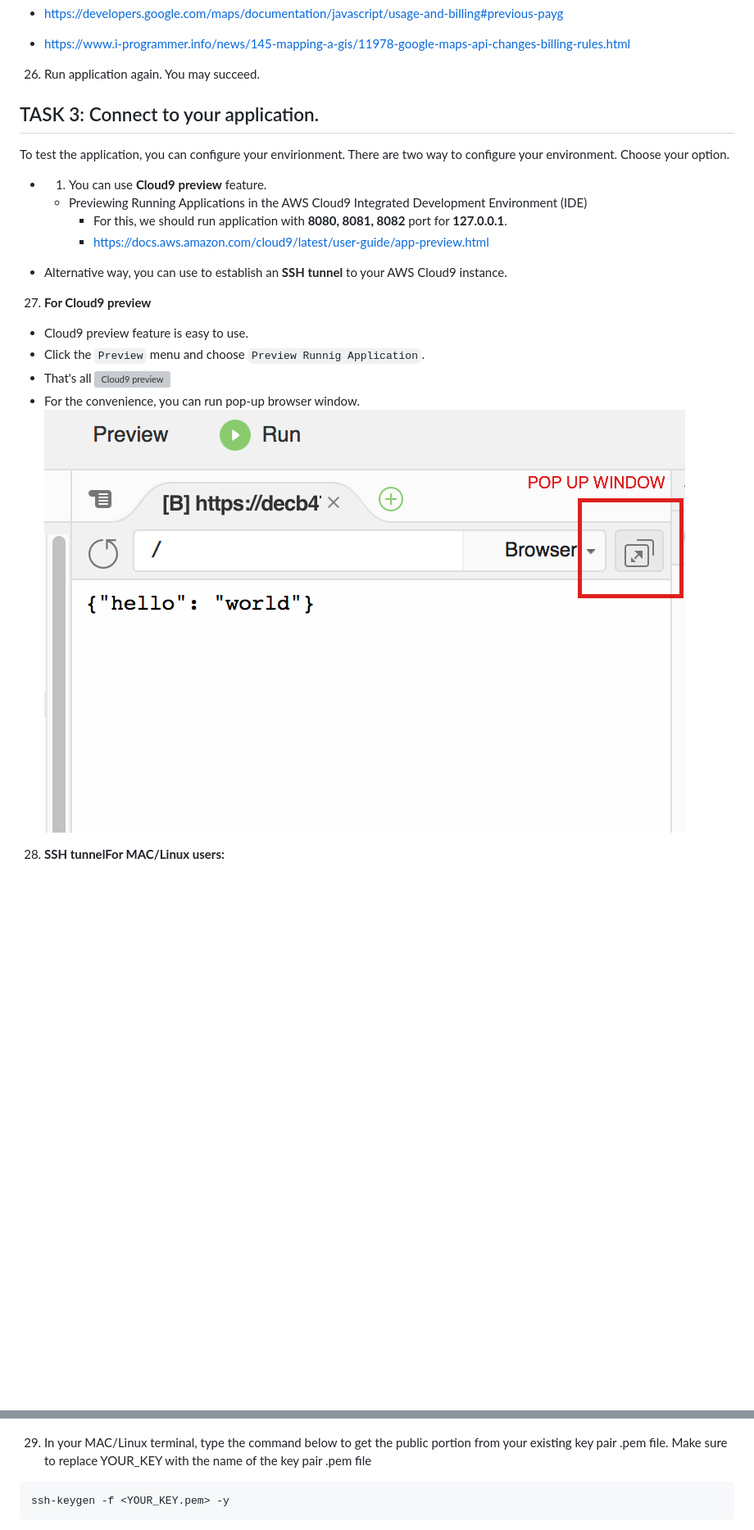
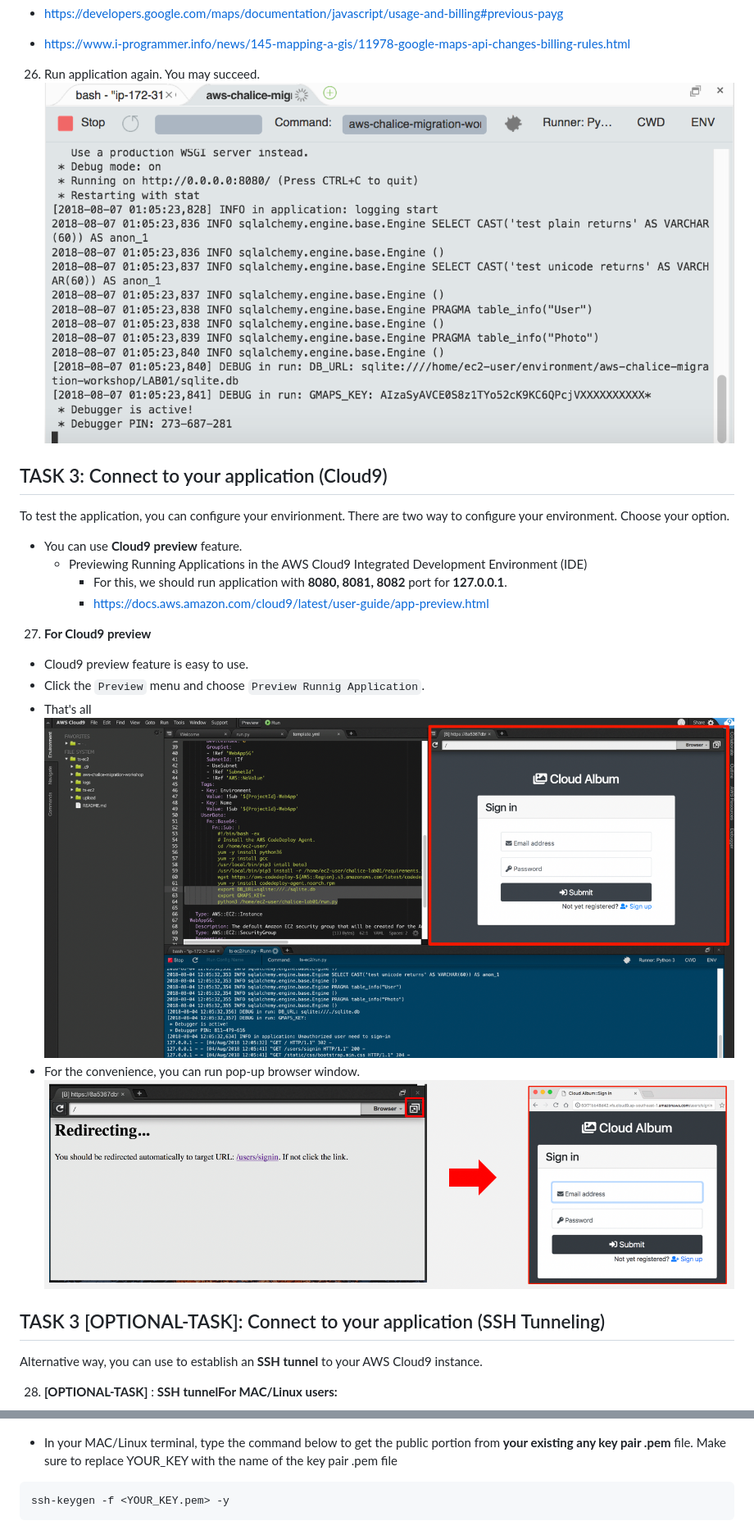
Before and after one commit to liks79/aws-chalice-migration-workshop, a Markdown page: lab-guide/LAB01.md, 2 parts joined by grey strips. Shown: that part at 82% size. GitHub-like rendering; pictures changed too: lab-guide/images/lab01-task2-cloud9-preview-1.png (added), lab-guide/images/lab01-task2-cloud9-preview-2.png (added), lab-guide/images/lab01-task2-run-console.png (added); blank space fills up the shorter version; grey boxes are pictures that could not be loaded.

````diff
--- a/lab-guide/LAB01.md
+++ b/lab-guide/LAB01.md
@@ -182,34 +182,36 @@ sqlite:////home/ec2-user/environment/aws-chalice-migration-workshop/LAB01/sqlite
 * https://www.i-programmer.info/news/145-mapping-a-gis/11978-google-maps-api-changes-billing-rules.html
 
 26. Run application again. You may succeed.
+![Run console](images/lab01-task2-run-console.png)
 
 
-## TASK 3: Connect to your application.
+## TASK 3: Connect to your application (Cloud9)
 
 To test the application, you can configure your envirionment. There are two way to configure your environment. Choose your option.
 
- * 1) You can use **Cloud9 preview** feature.
+ * You can use **Cloud9 preview** feature.
     *  Previewing Running Applications in the AWS Cloud9 Integrated Development Environment (IDE)
        * For this, we should run application with **8080, 8081, 8082** port for **127.0.0.1**.
        * https://docs.aws.amazon.com/cloud9/latest/user-guide/app-preview.html
-
- * Alternative way, you can use to establish an **SSH tunnel** to your AWS Cloud9 instance.
-
 
 
 27. **For Cloud9 preview**
 * Cloud9 preview feature is easy to use.
 * Click the `Preview` menu and choose `Preview Runnig Application`.
 * That's all
-![Cloud9 preview](images/lab01-task3-preview.png)
+![Cloud9 preview](images/lab01-task2-cloud9-preview-1.png)
 * For the convenience, you can run pop-up browser window.
-![Cloud9 preview](images/lab01-task3-preview-2.png)
+![Cloud9 preview](images/lab01-task2-cloud9-preview-2.png)
 
+## TASK 3 [OPTIONAL-TASK]: Connect to your application (SSH Tunneling)
 
-28. **SSH tunnelFor MAC/Linux users:**
+ Alternative way, you can use to establish an **SSH tunnel** to your AWS Cloud9 instance.
+
+28. **[OPTIONAL-TASK]** : **SSH tunnelFor MAC/Linux users:**
+
 ![SSH Tunnel](images/lab01-task3-ssh-tunnel.png)
 
-29. In your MAC/Linux terminal, type the command below to get the public portion from your existing key pair .pem file. Make sure to replace YOUR_KEY with the name of the key pair .pem file
+* In your MAC/Linux terminal, type the command below to get the public portion from **your existing any key pair .pem** file. Make sure to replace YOUR_KEY with the name of the key pair .pem file
 
 ```
 ssh-keygen -f <YOUR_KEY.pem> -y
````
Also changed, not shown: other parts of lab-guide/LAB01.md (+13 -12 lines).
